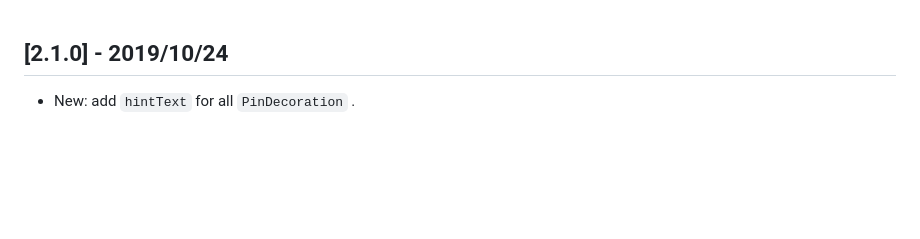
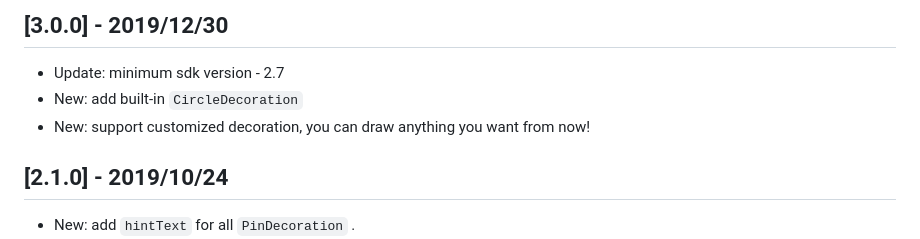
Before and after one commit to TinoGuo/pin_input_text_field, a Markdown page: CHANGELOG.md, the part around the change. Rendered like a GitHub page; blank space fills up the shorter version.

```diff
--- a/CHANGELOG.md
+++ b/CHANGELOG.md
@@ -1,3 +1,8 @@
+## [3.0.0] - 2019/12/30
+* Update: minimum sdk version - 2.7
+* New: add built-in `CircleDecoration`
+* New: support customized decoration, you can draw anything you want from now!
+
 ## [2.1.0] - 2019/10/24
 * New: add `hintText` for all `PinDecoration` .
 * New: custom gapSpace support for `UnderlineDecoration` and `BoxLooseDecoration`.
```
Also changed, not shown: README.md (+4 -0 lines), README_CN.md (+4 -0 lines), gifs/circle.gif (added), 1 other file.
